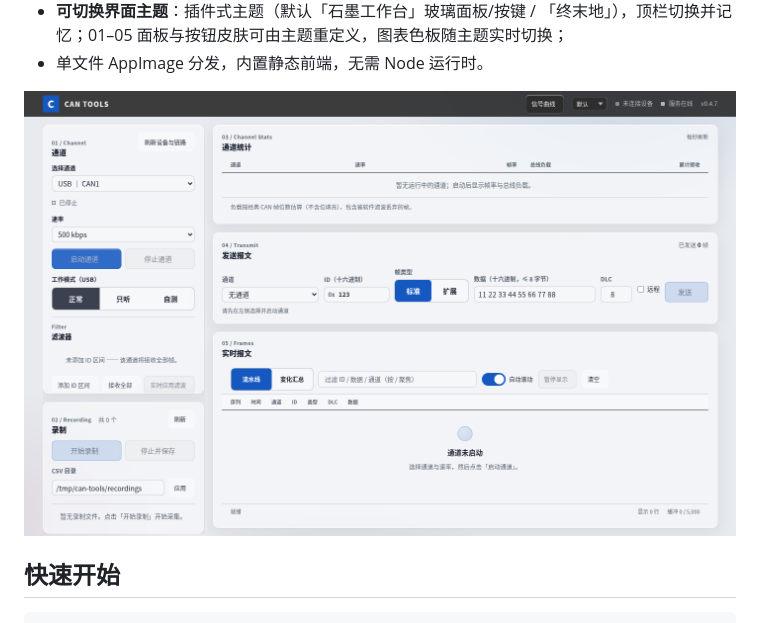
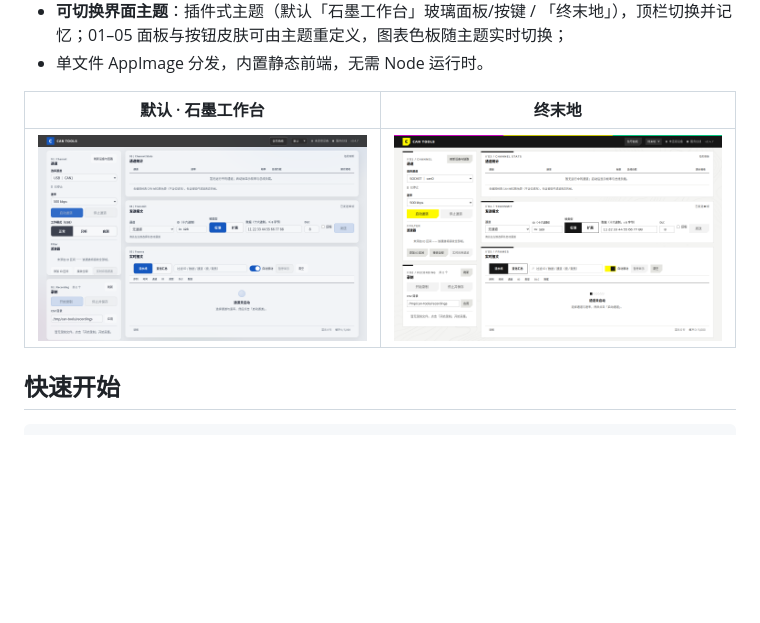
Before and after one commit to RawFried/can-tools, a Markdown page: README.md, the part around the change. Rendered like a GitHub page; pictures changed too: docs/ui-endfield.png (added); blank space fills up the shorter version.

Commit message:
docs: add the endfield theme showcase
Show the current default glass theme and the endfield theme side by side at the top of the README.

```diff
--- a/README.md
+++ b/README.md
@@ -16,7 +16,9 @@ Rust 后端直接通过 USB 与设备通信，浏览器前端负责配置与展
 - **可切换界面主题**：插件式主题（默认「石墨工作台」玻璃面板/按键 / 「终末地」），顶栏切换并记忆；01–05 面板与按钮皮肤可由主题重定义，图表色板随主题实时切换；
 - 单文件 AppImage 分发，内置静态前端，无需 Node 运行时。
 
-![界面：默认（石墨工作台）主题](docs/ui.png)
+| 默认 · 石墨工作台 | 终末地 |
+|:---:|:---:|
+| ![默认（石墨工作台）主题](docs/ui.png) | ![终末地主题](docs/ui-endfield.png) |
 
 ## 快速开始
 
```
